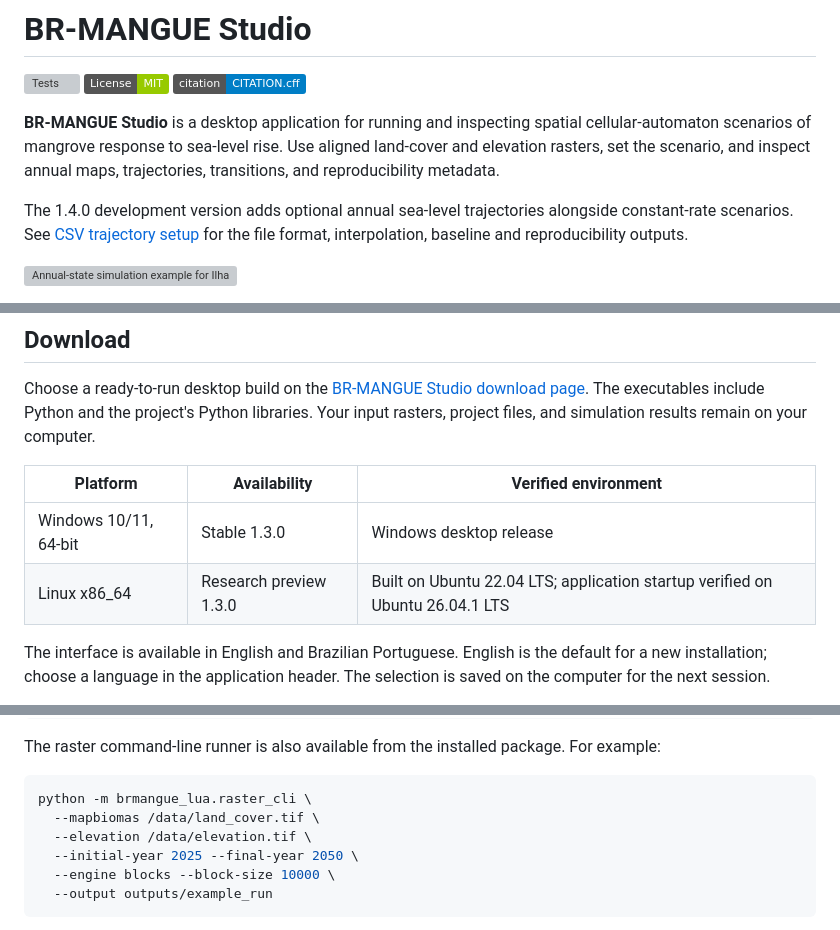
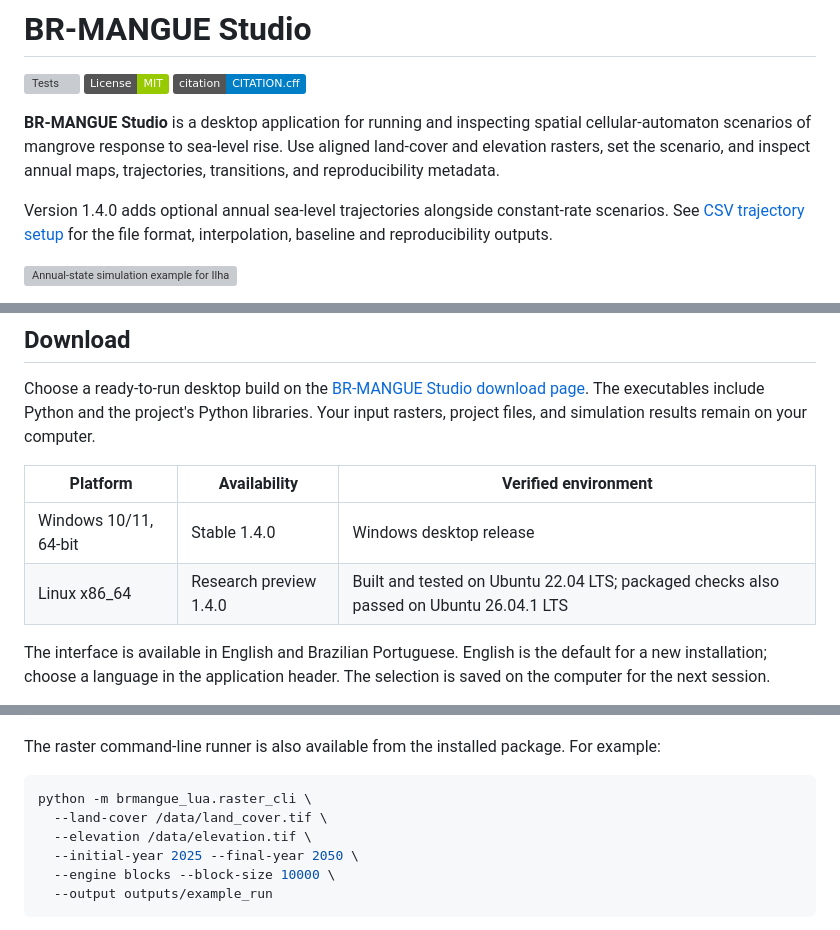
Before and after one commit to oceanpep/br-mangue-studio, a Markdown page: README.md, 3 parts joined by grey strips. Drawn GitHub-style; badges without logos; grey boxes are pictures that could not be loaded.

Commit message:
Finalize 1.4.0 release references in the user guides

````diff
--- a/README.md
+++ b/README.md
@@ -9,7 +9,7 @@ spatial cellular-automaton scenarios of mangrove response to sea-level rise.
 Use aligned land-cover and elevation rasters, set the scenario, and inspect
 annual maps, trajectories, transitions, and reproducibility metadata.
 
-The 1.4.0 development version adds optional annual sea-level trajectories
+Version 1.4.0 adds optional annual sea-level trajectories
 alongside constant-rate scenarios. See [CSV trajectory setup](docs/SEA_LEVEL_TRAJECTORIES.md)
 for the file format, interpolation, baseline and reproducibility outputs.
 
@@ -27,8 +27,8 @@ rasters, project files, and simulation results remain on your computer.
 
 | Platform | Availability | Verified environment |
 | --- | --- | --- |
-| Windows 10/11, 64-bit | Stable 1.3.0 | Windows desktop release |
-| Linux x86_64 | Research preview 1.3.0 | Built on Ubuntu 22.04 LTS; application startup verified on Ubuntu 26.04.1 LTS |
+| Windows 10/11, 64-bit | Stable 1.4.0 | Windows desktop release |
+| Linux x86_64 | Research preview 1.4.0 | Built and tested on Ubuntu 22.04 LTS; packaged checks also passed on Ubuntu 26.04.1 LTS |
 
 The interface is available in English and Brazilian Portuguese. English is the
 default for a new installation; choose a language in the application header.
@@ -94,7 +94,7 @@ For example:
 
 ```bash
 python -m brmangue_lua.raster_cli \
-  --mapbiomas /data/land_cover.tif \
+  --land-cover /data/land_cover.tif \
   --elevation /data/elevation.tif \
   --initial-year 2025 --final-year 2050 \
   --engine blocks --block-size 10000 \
````
Also changed, not shown: docs/BRMANGUE_STUDIO.md (+1 -1 lines).
